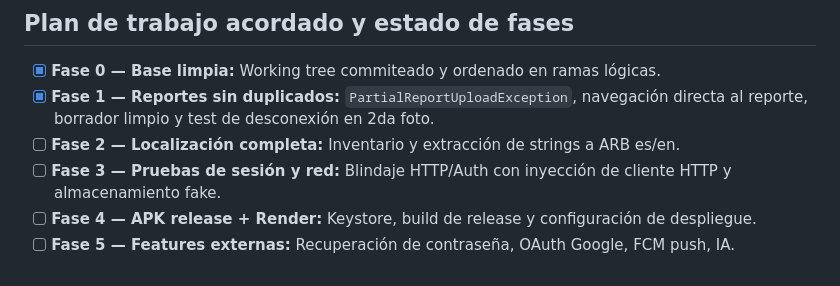
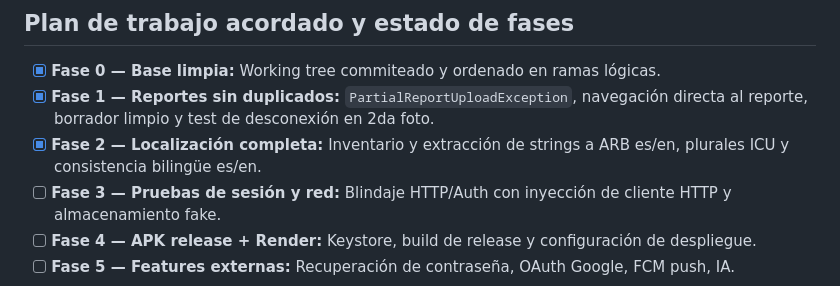
Before and after one commit to David-Cabrera00/PetLink-Proyect, a Markdown page: petlink/AGENTS.md, the part around the change. Drawn GitHub-style.

Commit message:
feat(l10n): complete app localization with ICU plurals and theme contrast fixes

```diff
--- a/petlink/AGENTS.md
+++ b/petlink/AGENTS.md
@@ -349,7 +349,7 @@ Pendiente (priorizado):
 
 - [x] **Fase 0 — Base limpia:** Working tree commiteado y ordenado en ramas lógicas.
 - [x] **Fase 1 — Reportes sin duplicados:** `PartialReportUploadException`, navegación directa al reporte, borrador limpio y test de desconexión en 2da foto.
-- [ ] **Fase 2 — Localización completa:** Inventario y extracción de strings a ARB es/en.
+- [x] **Fase 2 — Localización completa:** Inventario y extracción de strings a ARB es/en, plurales ICU y consistencia bilingüe es/en.
 - [ ] **Fase 3 — Pruebas de sesión y red:** Blindaje HTTP/Auth con inyección de cliente HTTP y almacenamiento fake.
 - [ ] **Fase 4 — APK release + Render:** Keystore, build de release y configuración de despliegue.
 - [ ] **Fase 5 — Features externas:** Recuperación de contraseña, OAuth Google, FCM push, IA.
```
